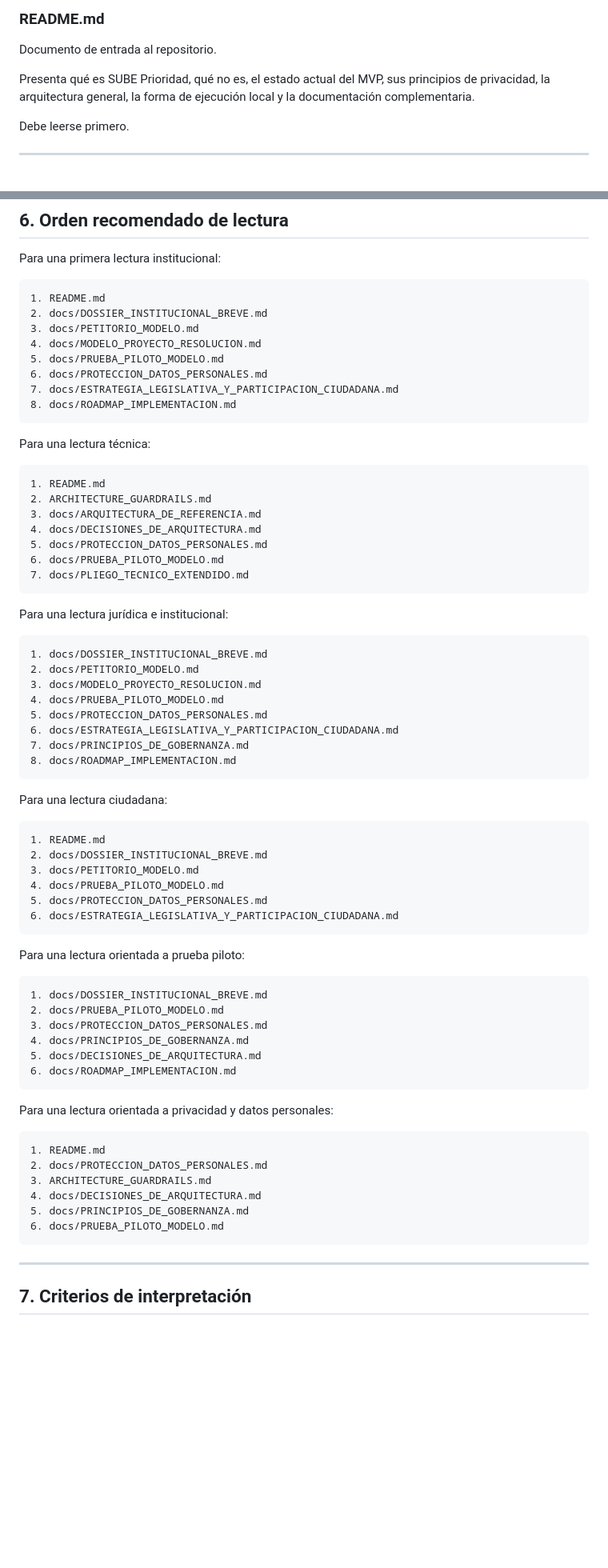
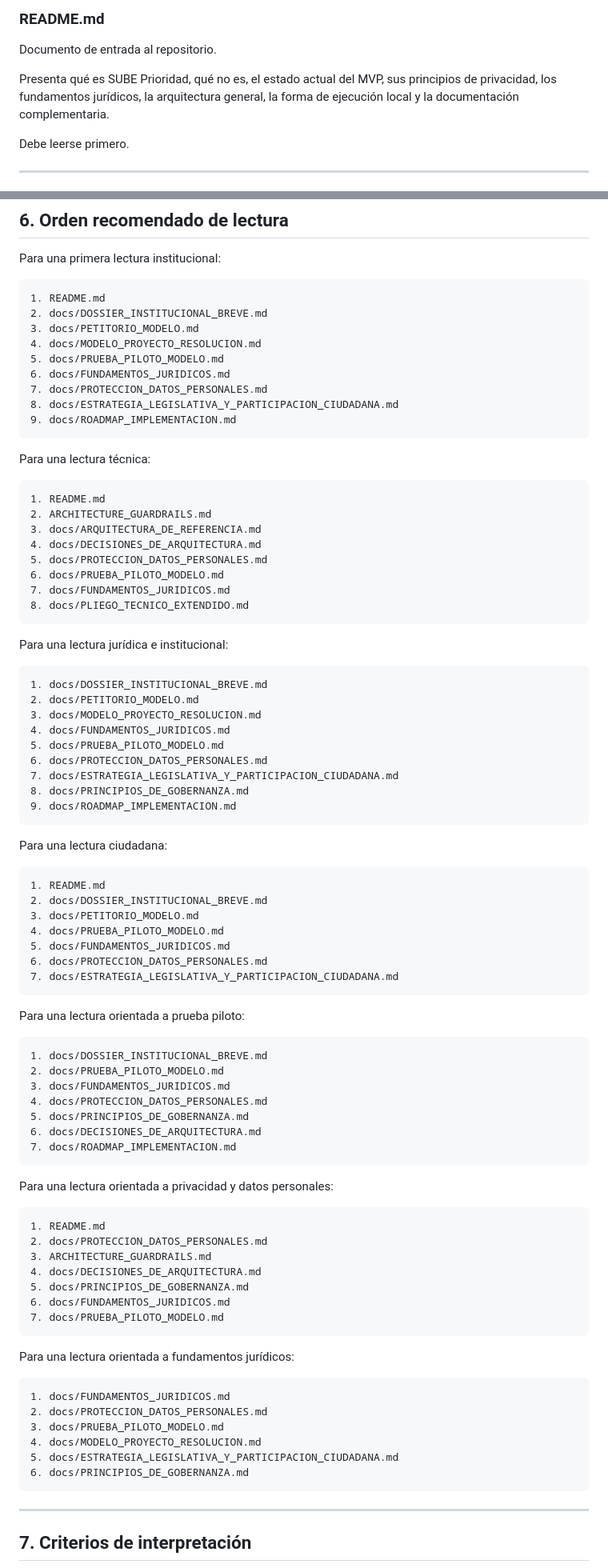
Before and after one commit to SUBEPRIORIDAD/sube-prioridad, a Markdown page: docs/INDICE_DOCUMENTAL.md, 2 parts joined by grey strips. Shown at 80% size. Drawn GitHub-style; blank space fills up the shorter version.

Commit message:
Revise legal foundations and update documentation index
Updated legal foundations and documentation references throughout the index. Added a new section for legal foundations and adjusted related document listings.

````diff
--- a/docs/INDICE_DOCUMENTAL.md
+++ b/docs/INDICE_DOCUMENTAL.md
@@ -34,7 +34,7 @@ Toda eventual implementación real deberá quedar sujeta a evaluación técnica,
 
 Documento de entrada al repositorio.
 
-Presenta qué es SUBE Prioridad, qué no es, el estado actual del MVP, sus principios de privacidad, la arquitectura general, la forma de ejecución local y la documentación complementaria.
+Presenta qué es SUBE Prioridad, qué no es, el estado actual del MVP, sus principios de privacidad, los fundamentos jurídicos, la arquitectura general, la forma de ejecución local y la documentación complementaria.
 
 Debe leerse primero.
 
@@ -246,9 +258,10 @@ Para una primera lectura institucional:
 3. docs/PETITORIO_MODELO.md
 4. docs/MODELO_PROYECTO_RESOLUCION.md
 5. docs/PRUEBA_PILOTO_MODELO.md
-6. docs/PROTECCION_DATOS_PERSONALES.md
-7. docs/ESTRATEGIA_LEGISLATIVA_Y_PARTICIPACION_CIUDADANA.md
-8. docs/ROADMAP_IMPLEMENTACION.md
+6. docs/FUNDAMENTOS_JURIDICOS.md
+7. docs/PROTECCION_DATOS_PERSONALES.md
+8. docs/ESTRATEGIA_LEGISLATIVA_Y_PARTICIPACION_CIUDADANA.md
+9. docs/ROADMAP_IMPLEMENTACION.md
 ```
 
 Para una lectura técnica:
@@ -260,7 +273,8 @@ Para una lectura técnica:
 4. docs/DECISIONES_DE_ARQUITECTURA.md
 5. docs/PROTECCION_DATOS_PERSONALES.md
 6. docs/PRUEBA_PILOTO_MODELO.md
-7. docs/PLIEGO_TECNICO_EXTENDIDO.md
+7. docs/FUNDAMENTOS_JURIDICOS.md
+8. docs/PLIEGO_TECNICO_EXTENDIDO.md
 ```
 
 Para una lectura jurídica e institucional:
@@ -269,11 +283,12 @@ Para una lectura jurídica e institucional:
 1. docs/DOSSIER_INSTITUCIONAL_BREVE.md
 2. docs/PETITORIO_MODELO.md
 3. docs/MODELO_PROYECTO_RESOLUCION.md
-4. docs/PRUEBA_PILOTO_MODELO.md
-5. docs/PROTECCION_DATOS_PERSONALES.md
-6. docs/ESTRATEGIA_LEGISLATIVA_Y_PARTICIPACION_CIUDADANA.md
-7. docs/PRINCIPIOS_DE_GOBERNANZA.md
-8. docs/ROADMAP_IMPLEMENTACION.md
+4. docs/FUNDAMENTOS_JURIDICOS.md
+5. docs/PRUEBA_PILOTO_MODELO.md
+6. docs/PROTECCION_DATOS_PERSONALES.md
+7. docs/ESTRATEGIA_LEGISLATIVA_Y_PARTICIPACION_CIUDADANA.md
+8. docs/PRINCIPIOS_DE_GOBERNANZA.md
+9. docs/ROADMAP_IMPLEMENTACION.md
 ```
 
 Para una lectura ciudadana:
@@ -283,8 +298,9 @@ Para una lectura ciudadana:
 2. docs/DOSSIER_INSTITUCIONAL_BREVE.md
 3. docs/PETITORIO_MODELO.md
 4. docs/PRUEBA_PILOTO_MODELO.md
-5. docs/PROTECCION_DATOS_PERSONALES.md
-6. docs/ESTRATEGIA_LEGISLATIVA_Y_PARTICIPACION_CIUDADANA.md
+5. docs/FUNDAMENTOS_JURIDICOS.md
+6. docs/PROTECCION_DATOS_PERSONALES.md
+7. docs/ESTRATEGIA_LEGISLATIVA_Y_PARTICIPACION_CIUDADANA.md
 ```
 
 Para una lectura orientada a prueba piloto:
@@ -292,10 +308,11 @@ Para una lectura orientada a prueba piloto:
 ```text
 1. docs/DOSSIER_INSTITUCIONAL_BREVE.md
 2. docs/PRUEBA_PILOTO_MODELO.md
-3. docs/PROTECCION_DATOS_PERSONALES.md
-4. docs/PRINCIPIOS_DE_GOBERNANZA.md
-5. docs/DECISIONES_DE_ARQUITECTURA.md
-6. docs/ROADMAP_IMPLEMENTACION.md
+3. docs/FUNDAMENTOS_JURIDICOS.md
+4. docs/PROTECCION_DATOS_PERSONALES.md
+5. docs/PRINCIPIOS_DE_GOBERNANZA.md
+6. docs/DECISIONES_DE_ARQUITECTURA.md
+7. docs/ROADMAP_IMPLEMENTACION.md
 ```
 
 Para una lectura orientada a privacidad y datos personales:
@@ -306,7 +323,19 @@ Para una lectura orientada a privacidad y datos personales:
 3. ARCHITECTURE_GUARDRAILS.md
 4. docs/DECISIONES_DE_ARQUITECTURA.md
 5. docs/PRINCIPIOS_DE_GOBERNANZA.md
-6. docs/PRUEBA_PILOTO_MODELO.md
+6. docs/FUNDAMENTOS_JURIDICOS.md
+7. docs/PRUEBA_PILOTO_MODELO.md
+```
+
+Para una lectura orientada a fundamentos jurídicos:
+
+```text
+1. docs/FUNDAMENTOS_JURIDICOS.md
+2. docs/PROTECCION_DATOS_PERSONALES.md
+3. docs/PRUEBA_PILOTO_MODELO.md
+4. docs/MODELO_PROYECTO_RESOLUCION.md
+5. docs/ESTRATEGIA_LEGISLATIVA_Y_PARTICIPACION_CIUDADANA.md
+6. docs/PRINCIPIOS_DE_GOBERNANZA.md
 ```
 
 ---
````
Also changed, not shown: other parts of docs/INDICE_DOCUMENTAL.md (+16 -3 lines).
